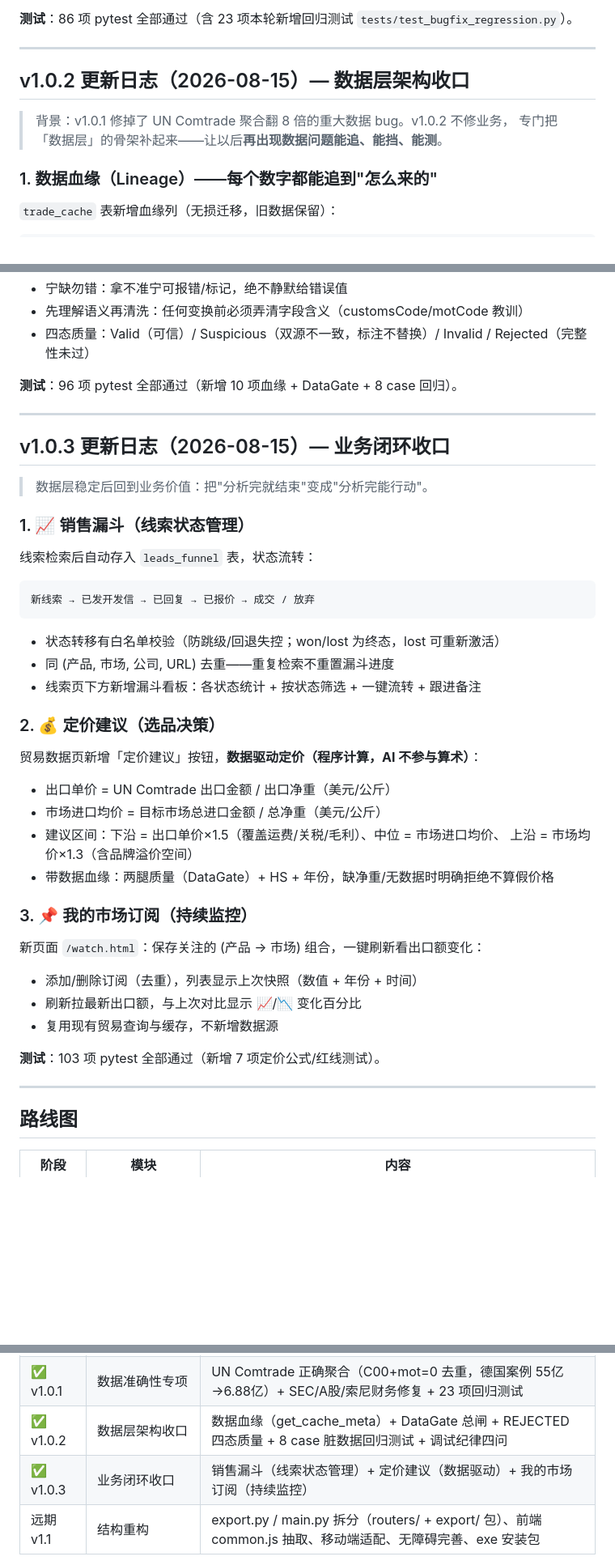
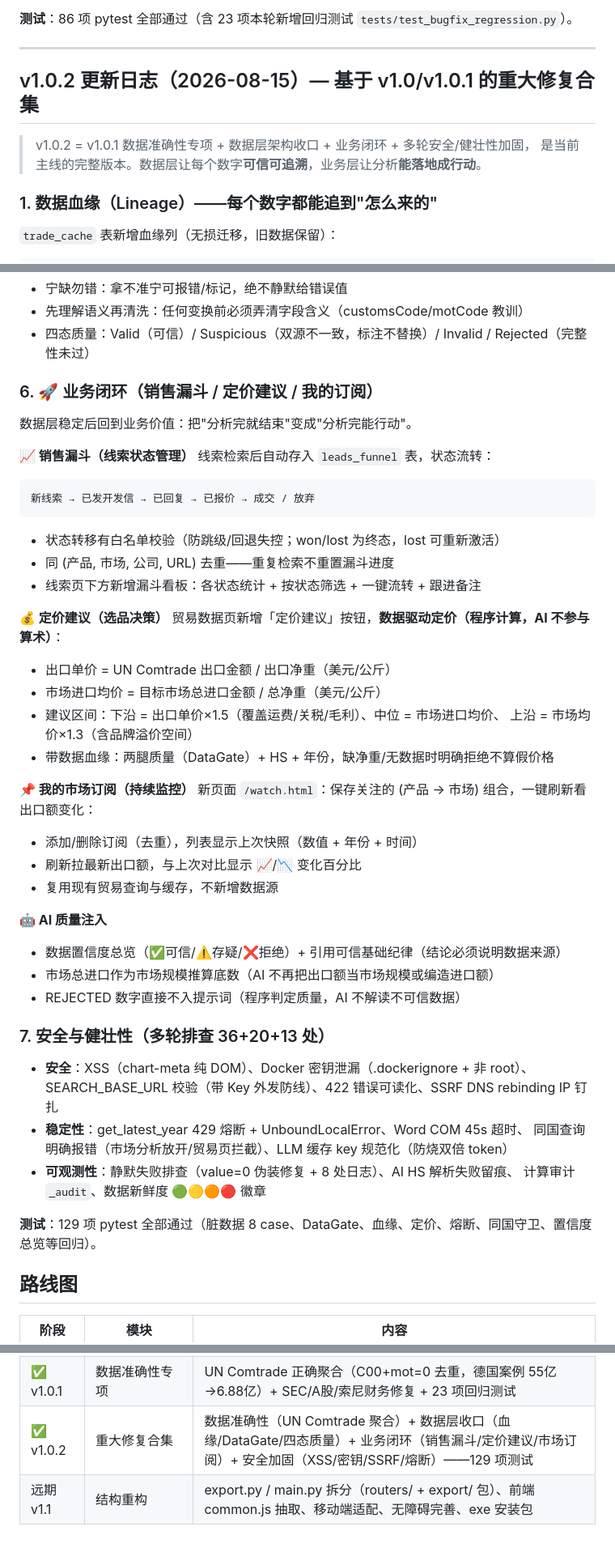
Before and after one commit to MLINK-70/TradePilot-AI, a Markdown page: README.md, 3 parts joined by grey strips. Shown at 81% size. Rendered like a GitHub page; blank space fills up the shorter version.

Commit message:
docs: README 统一到 v1.0.2 重大修复合集（并入原 v1.0.3 业务闭环）
- 标题: v1.0.1 稳定版 → v1.0.2 稳定版
- v1.0.2 章节: 数据层架构收口 → 重大修复合集（7 节: 数据准确性/数据层/
  业务闭环/安全加固/测试）
- 原 v1.0.3 章节（销售漏斗/定价/订阅/AI 质量注入）并入 v1.0.2 第 6 节
- 路线图: v1.0.2/v1.0.3 两行合并为一行
- 测试数: 129 项（与当前一致）

````diff
--- a/README.md
+++ b/README.md
@@ -258,10 +258,10 @@ Agent 生成的 Markdown 报告 → 学术式 Word/PDF 下载（复用正式报
 
 ---
 
-## v1.0.2 更新日志（2026-08-15）— 数据层架构收口
+## v1.0.2 更新日志（2026-08-15）— 基于 v1.0/v1.0.1 的重大修复合集
 
-> 背景：v1.0.1 修掉了 UN Comtrade 聚合翻 8 倍的重大数据 bug。v1.0.2 不修业务，
-> 专门把「数据层」的骨架补起来——让以后**再出现数据问题能追、能挡、能测**。
+> v1.0.2 = v1.0.1 数据准确性专项 + 数据层架构收口 + 业务闭环 + 多轮安全/健壮性加固，
+> 是当前主线的完整版本。数据层让每个数字**可信可追溯**，业务层让分析**能落地成行动**。
 
 ### 1. 数据血缘（Lineage）——每个数字都能追到"怎么来的"
 
@@ -328,15 +328,11 @@ case 04 500 条截断 → rejected  case 08 空数据（合法空 ≠ 残缺）
 - 先理解语义再清洗：任何变换前必须弄清字段含义（customsCode/motCode 教训）
 - 四态质量：Valid（可信）/ Suspicious（双源不一致，标注不替换）/ Invalid / Rejected（完整性未过）
 
-**测试**：96 项 pytest 全部通过（新增 10 项血缘 + DataGate + 8 case 回归）。
+### 6. 🚀 业务闭环（销售漏斗 / 定价建议 / 我的订阅）
 
----
+数据层稳定后回到业务价值：把"分析完就结束"变成"分析完能行动"。
 
-## v1.0.3 更新日志（2026-08-15）— 业务闭环收口
-
-> 数据层稳定后回到业务价值：把"分析完就结束"变成"分析完能行动"。
-
-### 1. 📈 销售漏斗（线索状态管理）
+**📈 销售漏斗（线索状态管理）**
 线索检索后自动存入 `leads_funnel` 表，状态流转：
 ```
 新线索 → 已发开发信 → 已回复 → 已报价 → 成交 / 放弃
@@ -345,7 +341,7 @@ case 04 500 条截断 → rejected  case 08 空数据（合法空 ≠ 残缺）
 - 同 (产品, 市场, 公司, URL) 去重——重复检索不重置漏斗进度
 - 线索页下方新增漏斗看板：各状态统计 + 按状态筛选 + 一键流转 + 跟进备注
 
-### 2. 💰 定价建议（选品决策）
+**💰 定价建议（选品决策）**
 贸易数据页新增「定价建议」按钮，**数据驱动定价（程序计算，AI 不参与算术）**：
 - 出口单价 = UN Comtrade 出口金额 / 出口净重（美元/公斤）
 - 市场进口均价 = 目标市场总进口金额 / 总净重（美元/公斤）
@@ -353,15 +349,27 @@ case 04 500 条截断 → rejected  case 08 空数据（合法空 ≠ 残缺）
   上沿 = 市场均价×1.3（含品牌溢价空间）
 - 带数据血缘：两腿质量（DataGate）+ HS + 年份，缺净重/无数据时明确拒绝不算假价格
 
-### 3. 📌 我的市场订阅（持续监控）
+**📌 我的市场订阅（持续监控）**
 新页面 `/watch.html`：保存关注的 (产品 → 市场) 组合，一键刷新看出口额变化：
 - 添加/删除订阅（去重），列表显示上次快照（数值 + 年份 + 时间）
 - 刷新拉最新出口额，与上次对比显示 📈/📉 变化百分比
 - 复用现有贸易查询与缓存，不新增数据源
 
-**测试**：103 项 pytest 全部通过（新增 7 项定价公式/红线测试）。
+**🤖 AI 质量注入**
+- 数据置信度总览（✅可信/⚠️存疑/❌拒绝）+ 引用可信基础纪律（结论必须说明数据来源）
+- 市场总进口作为市场规模推算底数（AI 不再把出口额当市场规模或编造进口额）
+- REJECTED 数字直接不入提示词（程序判定质量，AI 不解读不可信数据）
 
----
+### 7. 安全与健壮性（多轮排查 36+20+13 处）
+
+- **安全**：XSS（chart-meta 纯 DOM）、Docker 密钥泄漏（.dockerignore + 非 root）、
+  SEARCH_BASE_URL 校验（带 Key 外发防线）、422 错误可读化、SSRF DNS rebinding IP 钉扎
+- **稳定性**：get_latest_year 429 熔断 + UnboundLocalError、Word COM 45s 超时、
+  同国查询明确报错（市场分析放开/贸易页拦截）、LLM 缓存 key 规范化（防烧双倍 token）
+- **可观测性**：静默失败排查（value=0 伪装修复 + 8 处日志）、AI HS 解析失败留痕、
+  计算审计 `_audit`、数据新鲜度 🟢🟡🟠🔴 徽章
+
+**测试**：129 项 pytest 全部通过（脏数据 8 case、DataGate、血缘、定价、熔断、同国守卫、置信度总览等回归）。
 
 ## 路线图
 
@@ -385,8 +393,7 @@ case 04 500 条截断 → rejected  case 08 空数据（合法空 ≠ 残缺）
 | ✅ v1.0 | 测试与 CI | 86 项 pytest（无网络）+ GitHub Actions（lint/双 OS 测试/打包） |
 | ✅ v1.0 | 部署 | Dockerfile（LibreOffice + CJK 字体）+ docker-compose + Linux PDF 导出 |
 | ✅ v1.0.1 | 数据准确性专项 | UN Comtrade 正确聚合（C00+mot=0 去重，德国案例 55亿→6.88亿）+ SEC/A股/索尼财务修复 + 23 项回归测试 |
-| ✅ v1.0.2 | 数据层架构收口 | 数据血缘（get_cache_meta）+ DataGate 总闸 + REJECTED 四态质量 + 8 case 脏数据回归测试 + 调试纪律四问 |
-| ✅ v1.0.3 | 业务闭环收口 | 销售漏斗（线索状态管理）+ 定价建议（数据驱动）+ 我的市场订阅（持续监控） |
+| ✅ v1.0.2 | 重大修复合集 | 数据准确性（UN Comtrade 聚合）+ 数据层收口（血缘/DataGate/四态质量）+ 业务闭环（销售漏斗/定价建议/市场订阅）+ 安全加固（XSS/密钥/SSRF/熔断）——129 项测试 |
 | 远期 v1.1 | 结构重构 | export.py / main.py 拆分（routers/ + export/ 包）、前端 common.js 抽取、移动端适配、无障碍完善、exe 安装包 |
 
 **演进方式**：新模块以独立业务模块（market_data / ebay 等）扁平扩展，`main.py` 保持路由入口；AI 调用底座（`llm.py` / `prompts.py`）复用。
````
Also changed, not shown: other parts of README.md (+1 -1 lines).
